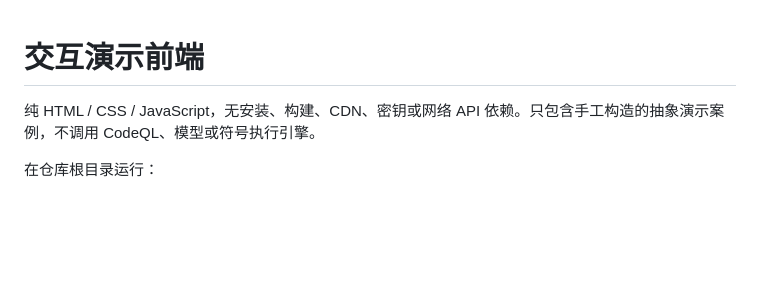
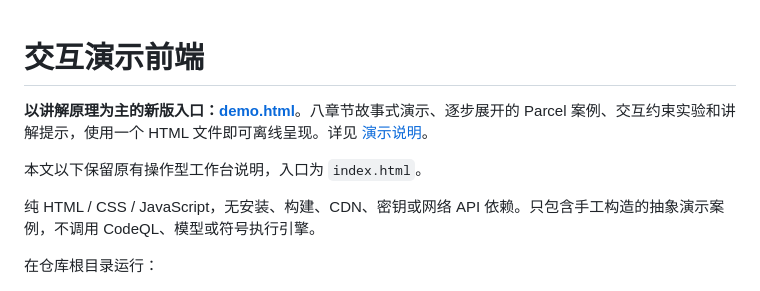
Before and after one commit to Binnnn-Lab/OpenHarmony-Audit-Agent, a Markdown page: frontend/README.md, the part around the change. Rendered like a GitHub page; blank space fills up the shorter version.

```diff
--- a/frontend/README.md
+++ b/frontend/README.md
@@ -1,4 +1,8 @@
 # 交互演示前端
+
+**以讲解原理为主的新版入口：[demo.html](demo.html)**。八章节故事式演示、逐步展开的 Parcel 案例、交互约束实验和讲解提示，使用一个 HTML 文件即可离线呈现。详见 [演示说明](DEMO.md)。
+
+本文以下保留原有操作型工作台说明，入口为 `index.html`。
 
 纯 HTML / CSS / JavaScript，无安装、构建、CDN、密钥或网络 API 依赖。只包含手工构造的抽象演示案例，不调用 CodeQL、模型或符号执行引擎。
 
```
Also changed, not shown: README.md (+9 -1 lines), frontend/DEMO.md (added, +37 -0 lines), docs/demo-story.png (added), 3 other files.
